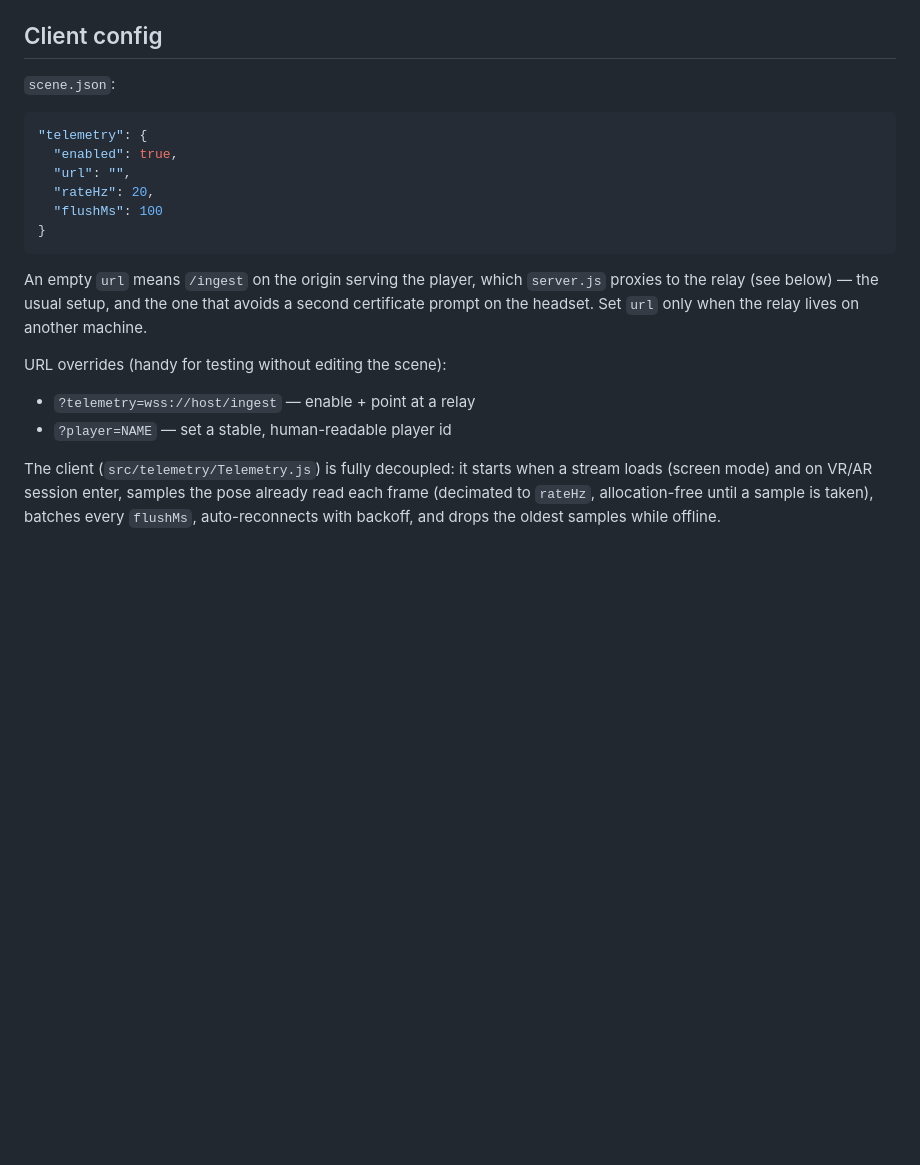
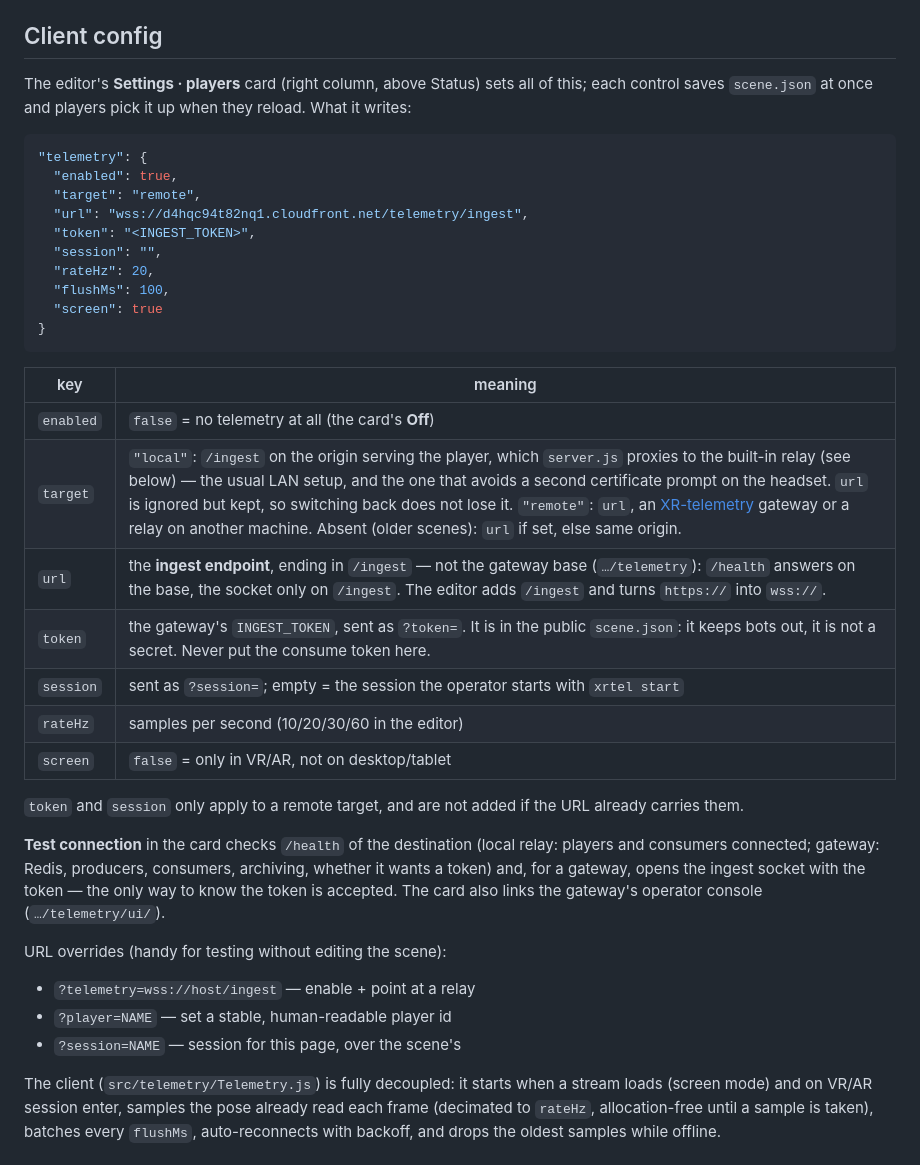
Before and after one commit to amplify-project/Immersive-Stage-WebXR, a Markdown page: docs/telemetry.md, the part around the change. GitHub-like rendering; blank space fills up the shorter version.

Commit message:
docs(telemetry): the editor's Settings card and the keys it writes

````diff
--- a/docs/telemetry.md
+++ b/docs/telemetry.md
@@ -113,26 +113,47 @@ verbatim instead of deriving. No consumer change needed.
 
 ## Client config
 
-`scene.json`:
+The editor's **Settings · players** card (right column, above Status) sets all
+of this; each control saves `scene.json` at once and players pick it up when
+they reload. What it writes:
 
 ```json
 "telemetry": {
   "enabled": true,
-  "url": "",
+  "target": "remote",
+  "url": "wss://d4hqc94t82nq1.cloudfront.net/telemetry/ingest",
+  "token": "<INGEST_TOKEN>",
+  "session": "",
   "rateHz": 20,
-  "flushMs": 100
+  "flushMs": 100,
+  "screen": true
 }
 ```
 
-An empty `url` means `/ingest` on the origin serving the player, which `server.js`
-proxies to the relay (see below) — the usual setup, and the one that avoids a
-second certificate prompt on the headset. Set `url` only when the relay lives on
-another machine.
+| key | meaning |
+|---|---|
+| `enabled` | `false` = no telemetry at all (the card's **Off**) |
+| `target` | `"local"`: `/ingest` on the origin serving the player, which `server.js` proxies to the built-in relay (see below) — the usual LAN setup, and the one that avoids a second certificate prompt on the headset. `url` is ignored but kept, so switching back does not lose it. `"remote"`: `url`, an [XR-telemetry](https://github.com/amplify-project/XR-telemetry) gateway or a relay on another machine. Absent (older scenes): `url` if set, else same origin. |
+| `url` | the **ingest endpoint**, ending in `/ingest` — not the gateway base (`…/telemetry`): `/health` answers on the base, the socket only on `/ingest`. The editor adds `/ingest` and turns `https://` into `wss://`. |
+| `token` | the gateway's `INGEST_TOKEN`, sent as `?token=`. It is in the public `scene.json`: it keeps bots out, it is not a secret. Never put the consume token here. |
+| `session` | sent as `?session=`; empty = the session the operator starts with `xrtel start` |
+| `rateHz` | samples per second (10/20/30/60 in the editor) |
+| `screen` | `false` = only in VR/AR, not on desktop/tablet |
+
+`token` and `session` only apply to a remote target, and are not added if the
+URL already carries them.
+
+**Test connection** in the card checks `/health` of the destination (local
+relay: players and consumers connected; gateway: Redis, producers, consumers,
+archiving, whether it wants a token) and, for a gateway, opens the ingest socket
+with the token — the only way to know the token is accepted. The card also links
+the gateway's operator console (`…/telemetry/ui/`).
 
 URL overrides (handy for testing without editing the scene):
 
 - `?telemetry=wss://host/ingest` — enable + point at a relay
 - `?player=NAME` — set a stable, human-readable player id
+- `?session=NAME` — session for this page, over the scene's
 
 The client (`src/telemetry/Telemetry.js`) is fully decoupled: it starts when a
 stream loads (screen mode) and on VR/AR session enter, samples the pose already
````
